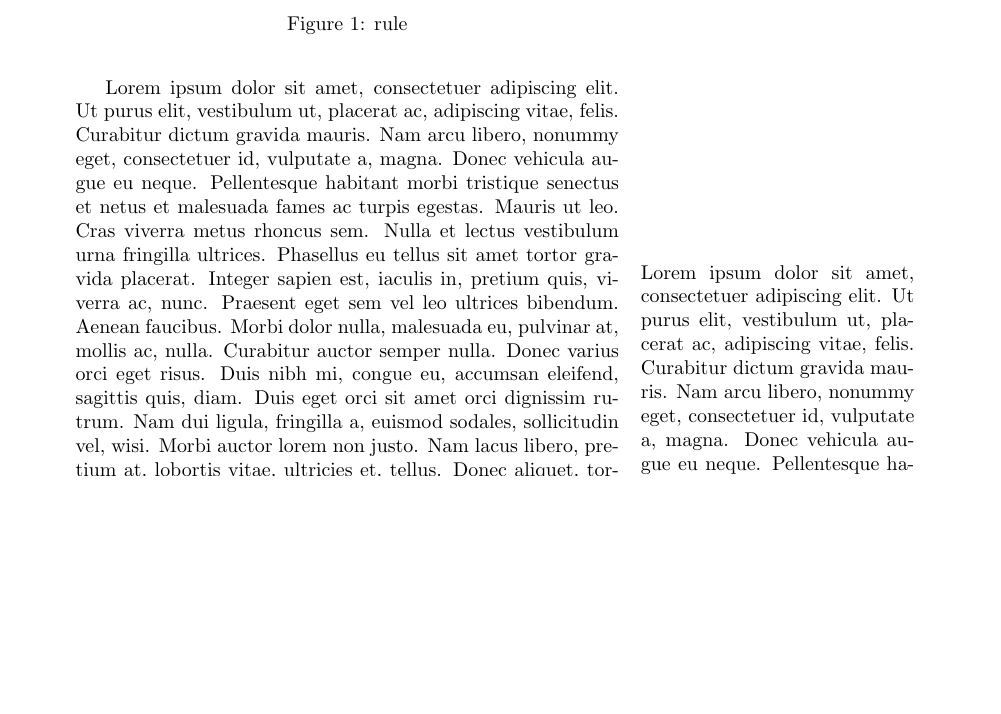
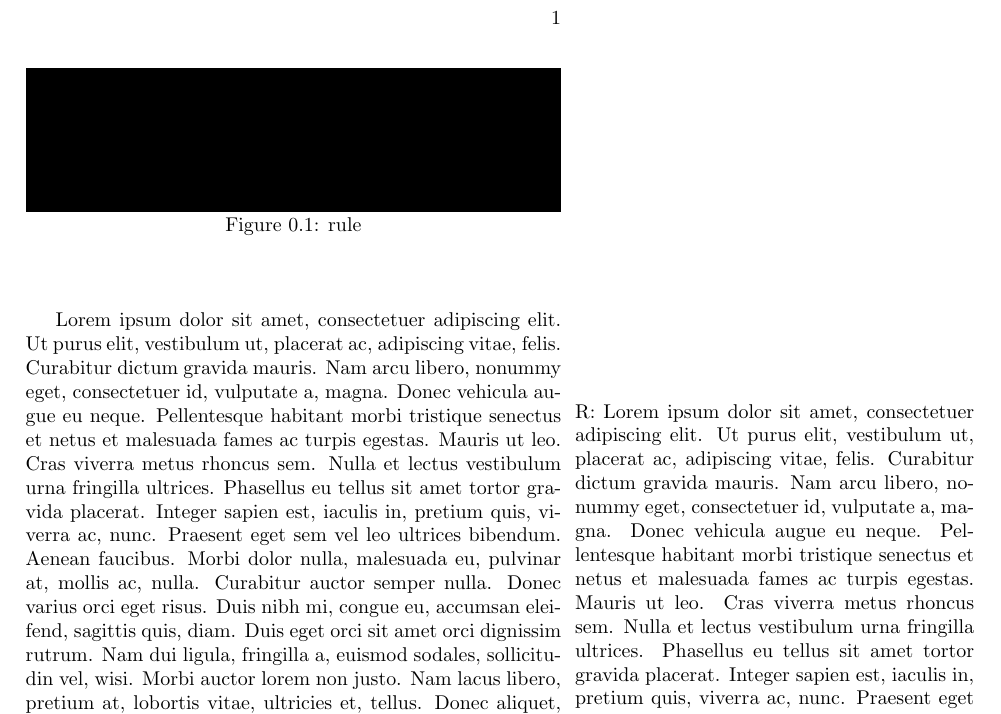
Before and after one commit to shicks/marginfix, a LaTeX book (margintest.tex): part of page 1 of 2, cut at the place of the change, the shorter picture padded with empty space. Compiled offline with pdfLaTeX.

Commit message:
Add checks for deferred note spacing and left/right placement in margintest

```diff
--- a/margintest.tex
+++ b/margintest.tex
@@ -1,11 +1,13 @@
-\documentclass{article}
-\usepackage{lipsum,marginfix}
+\documentclass{memoir}
+\usepackage{color,lipsum,marginfix}
 \advance\evensidemargin1in
 \advance\marginparwidth1in
 \advance\textwidth-1in
+\marginparpush = 1cm
 \begin{document}
 \begin{figure}[t]\hrule height 1in\caption{rule}\end{figure}
-\lipsum[1]\marginpar{\lipsum[1]}
-\lipsum[2]\marginpar{\lipsum[2]}
+\lipsum[1]\marginpar[{L: \lipsum[1-2]}]{R: \lipsum[1-2]}
+\lipsum[2]\marginpar[{L: \lipsum[2]}]{R: \lipsum[2]}
+\marginpar[{L: \color{red}\lipsum[2]}]{R: \color{red}\lipsum[2]}
 \lipsum[3-4]
 \end{document}
```
